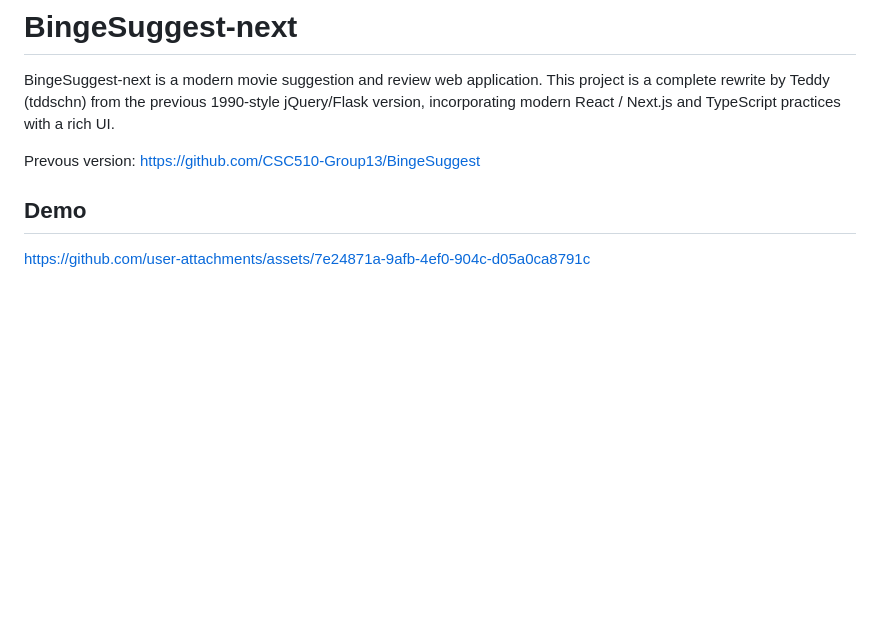
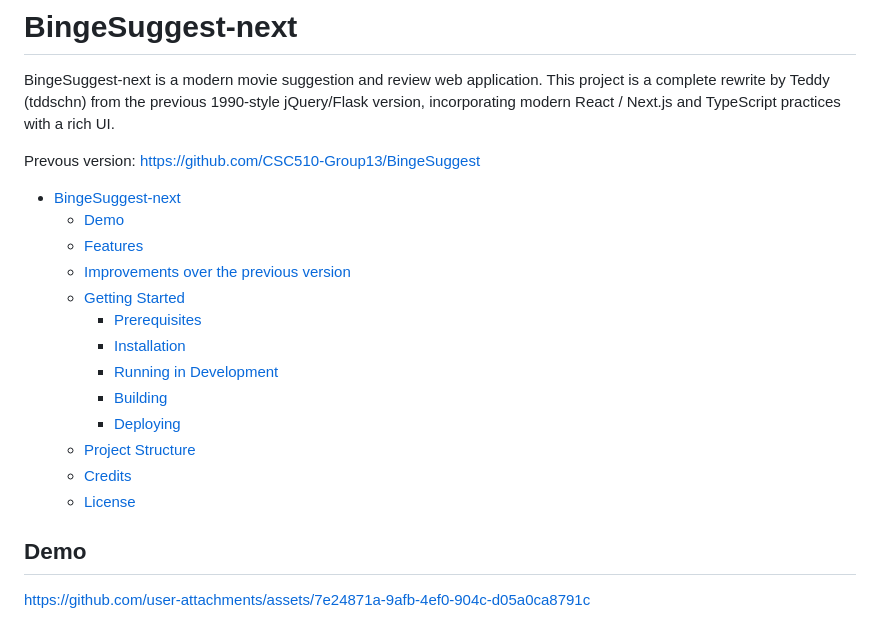
Before and after one commit to CSC510-Group18/BingeSuggest-next, a Markdown page: README.md, the part around the change. Rendered like a GitHub page; blank space fills up the shorter version.

Commit message:
Update README.md to include new sections for demo, features, improvements, and project structure

```diff
--- a/README.md
+++ b/README.md
@@ -3,6 +3,21 @@
 BingeSuggest-next is a modern movie suggestion and review web application. This project is a complete rewrite by Teddy (tddschn) from the previous 1990-style jQuery/Flask version, incorporating modern React / Next.js and TypeScript practices with a rich UI.
 
 Prevous version: https://github.com/CSC510-Group13/BingeSuggest
+
+- [BingeSuggest-next](#bingesuggest-next)
+  - [Demo](#demo)
+  - [Features](#features)
+  - [Improvements over the previous version](#improvements-over-the-previous-version)
+  - [Getting Started](#getting-started)
+    - [Prerequisites](#prerequisites)
+    - [Installation](#installation)
+    - [Running in Development](#running-in-development)
+    - [Building](#building)
+    - [Deploying](#deploying)
+  - [Project Structure](#project-structure)
+  - [Credits](#credits)
+  - [License](#license)
+
 
 ## Demo
 
```
